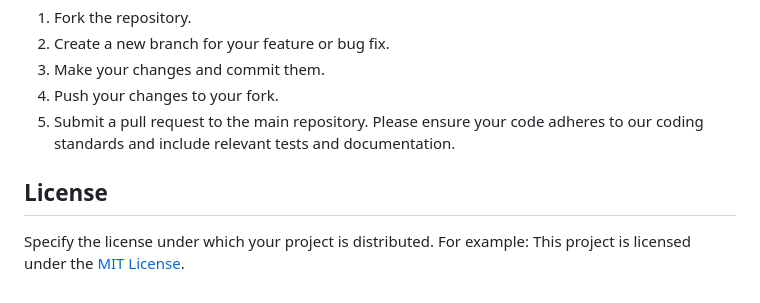
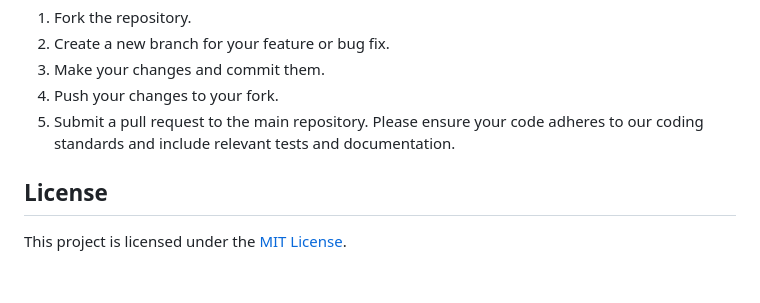
Before and after one commit to Sinchan1717/SecQRMark-Fake-product-detection-using-blockchain., a Markdown page: README.md, the part around the change. Drawn GitHub-style; blank space fills up the shorter version.

```diff
--- a/README.md
+++ b/README.md
@@ -64,5 +64,4 @@ Please ensure your code adheres to our coding standards and include relevant tes
 
 ## License
 
-Specify the license under which your project is distributed. For example:
 This project is licensed under the [MIT License](LICENSE).
```
